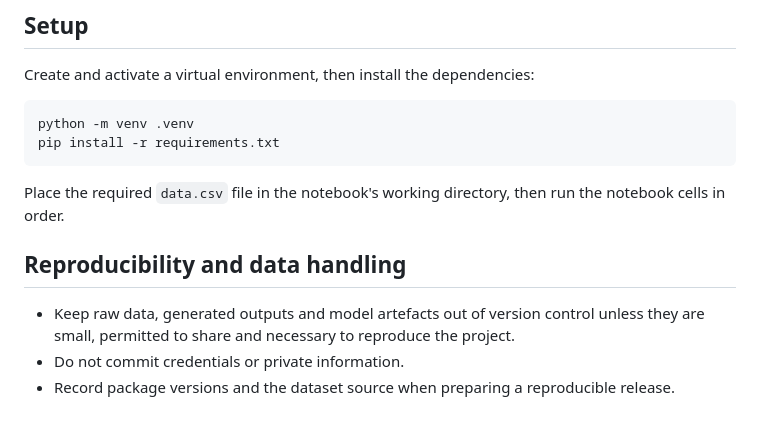
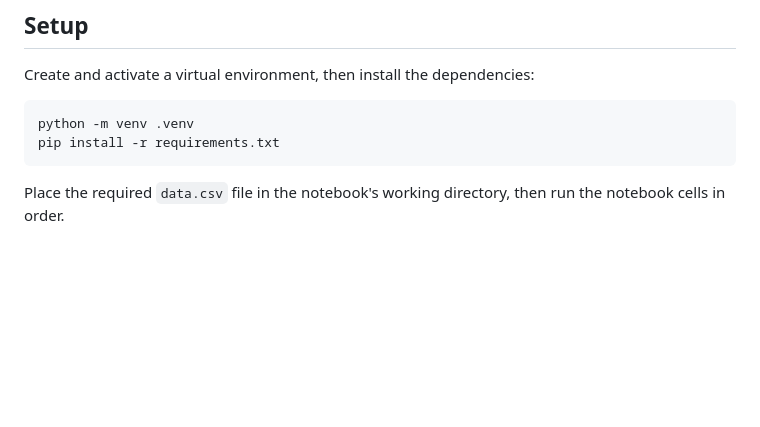
Before and after one commit to tomvettraino/Portfolio_final, a Markdown page: Wastedemandmodel/README.md, the part around the change. Rendered like a GitHub page; blank space fills up the shorter version.

Commit message:
removed unnecessary sections
Removed section

````diff
--- a/Wastedemandmodel/README.md
+++ b/Wastedemandmodel/README.md
@@ -157,9 +157,3 @@ pip install -r requirements.txt
 ```
 
 Place the required `data.csv` file in the notebook's working directory, then run the notebook cells in order.
-
-## Reproducibility and data handling
-
-- Keep raw data, generated outputs and model artefacts out of version control unless they are small, permitted to share and necessary to reproduce the project.
-- Do not commit credentials or private information.
-- Record package versions and the dataset source when preparing a reproducible release.
````
